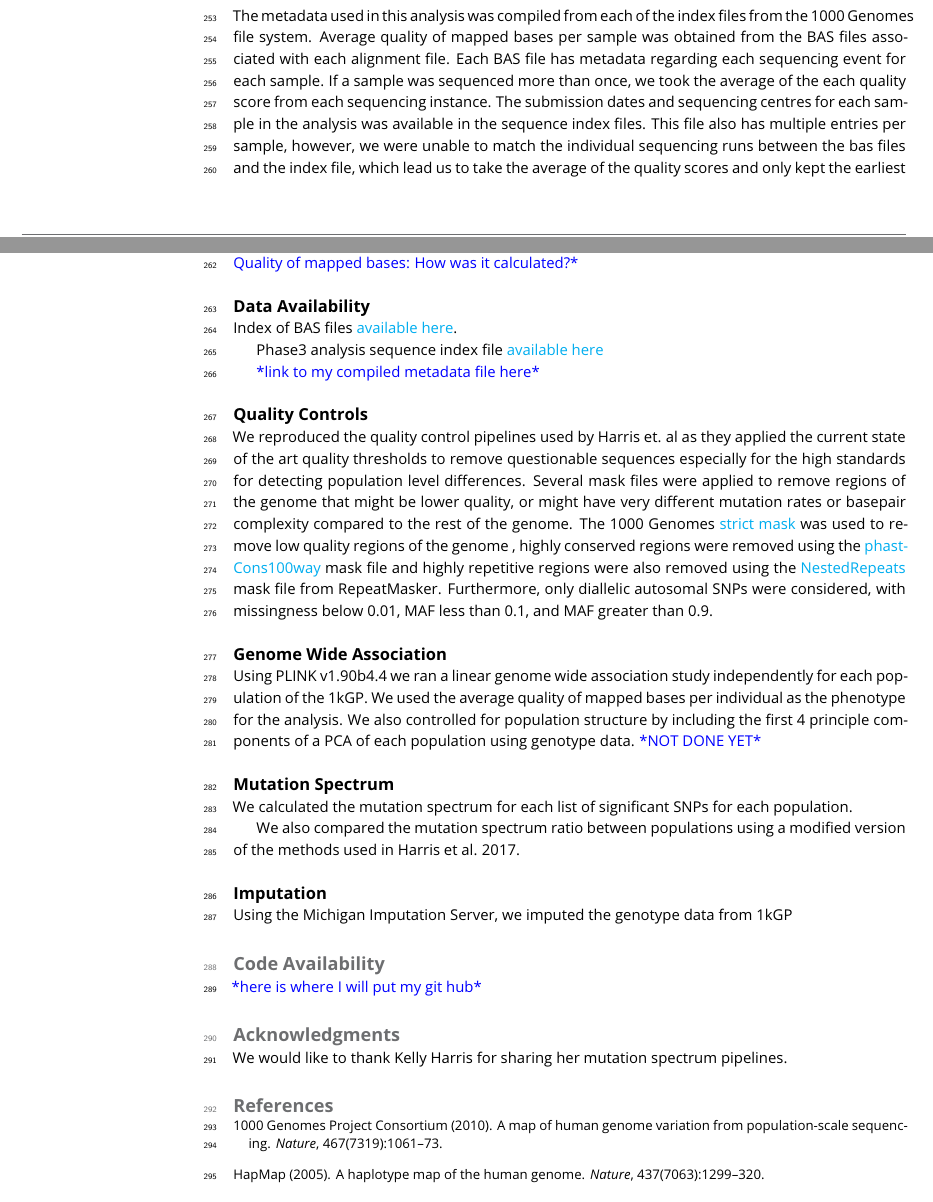
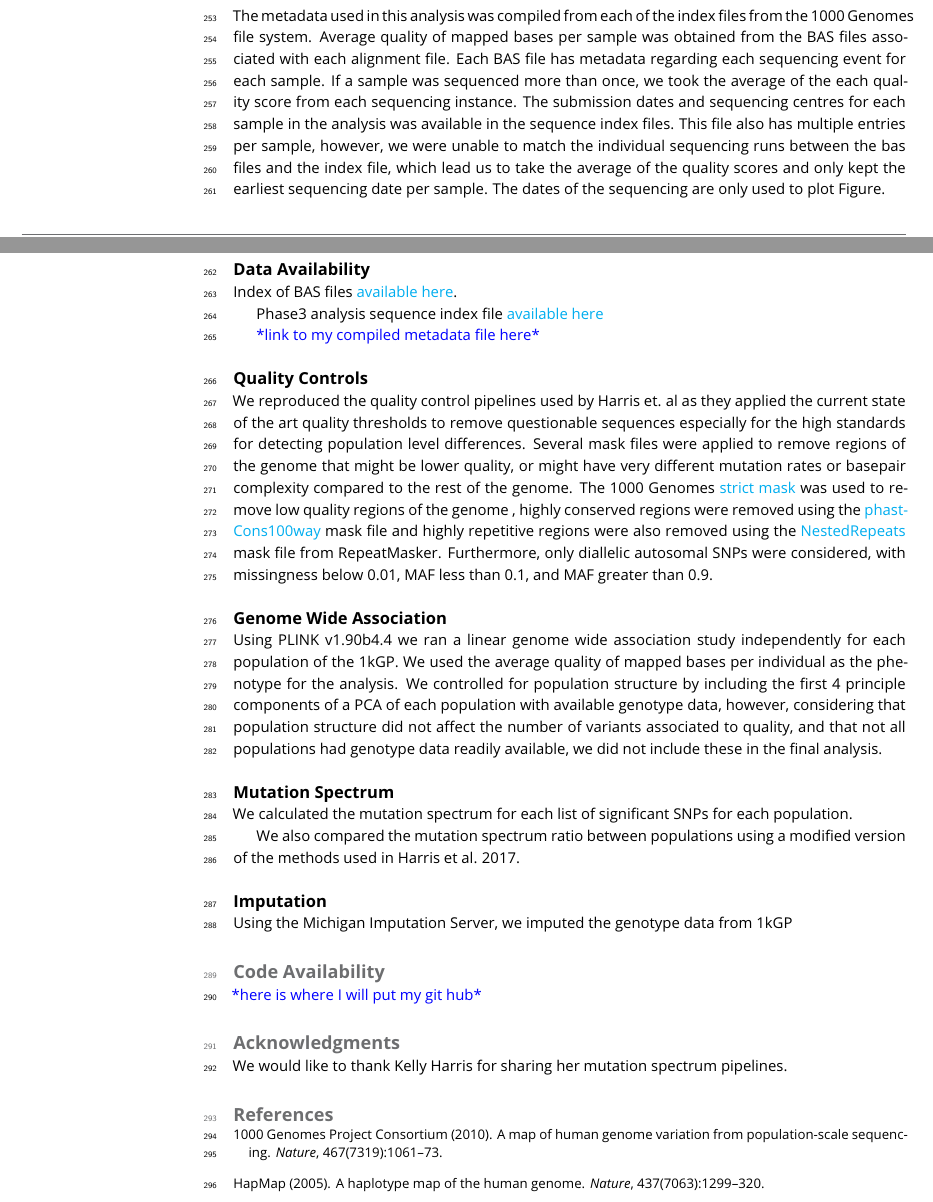
Before and after one commit to LukeAndersonTrocme/LegacyData, a LaTeX document (legacy.tex): two parts of pages 9 and 10 of 11, joined at a grey line, cut so that both start at the same text. Compiled offline with pdfLaTeX.

Commit message:
misc changes from desktop

```diff
--- a/legacy.tex
+++ b/legacy.tex
@@ -337,7 +337,7 @@ Each BAS file has metadata regarding each sequencing event for each sample.
 If a sample was sequenced more than once, we took the average of the each quality score from each sequencing instance.
 The submission dates and sequencing centres for each sample in the analysis was available in the sequence index files.
 This file also has multiple entries per sample, however, we were unable to match the individual sequencing runs between the bas files and the index file, which lead us to take the average of the quality scores and only kept the earliest sequencing date per sample.
-The dates of the sequencing are only used to plot Figure. \todo{Average Quality of mapped bases: How was it calculated?}
+The dates of the sequencing are only used to plot Figure.
 
 \subsection{Data Availability}
 
@@ -355,7 +355,7 @@ Furthermore, only diallelic autosomal SNPs were considered, with missingness bel
 
 \subsection{Genome Wide Association}
 
-Using PLINK v1.90b4.4 we ran a linear genome wide association study independently for each population of the 1kGP. We used the average quality of mapped bases per individual as the phenotype for the analysis. We also controlled for population structure by including the first 4 principle components of a PCA of each population using genotype data. \todo{NOT DONE YET}
+Using PLINK v1.90b4.4 we ran a linear genome wide association study independently for each population of the 1kGP. We used the average quality of mapped bases per individual as the phenotype for the analysis. We controlled for population structure by including the first 4 principle components of a PCA of each population with available genotype data, however, considering that population structure did not affect the number of variants associated to quality, and that not all populations had genotype data readily available, we did not include these in the final analysis.
 
 \subsection{Mutation Spectrum}
 We calculated the mutation spectrum for each list of significant SNPs for each population.
```
Also changed, not shown: Figure1.jpg, 1 other file.
